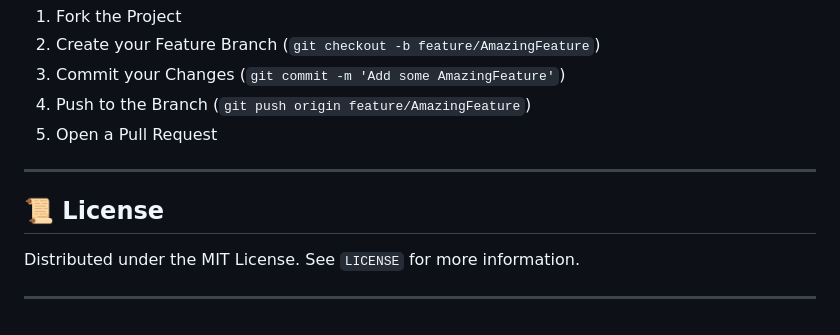
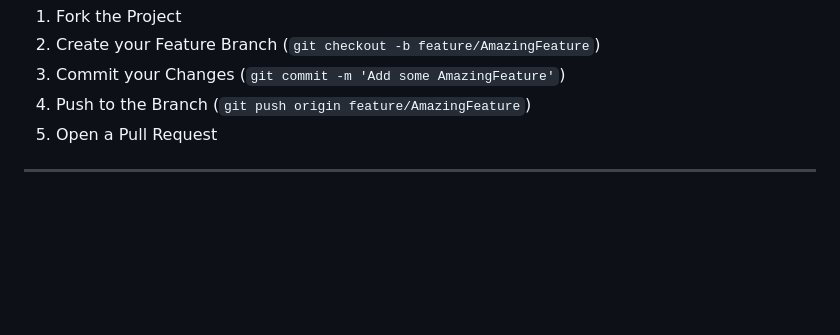
Before and after one commit to santosh6672/nutriscan-AI, a Markdown page: README.md, the part around the change. GitHub-like rendering; blank space fills up the shorter version.

Commit message:
Delete license section from README
Removed license section from README

```diff
--- a/README.md
+++ b/README.md
@@ -123,9 +123,3 @@ Contributions are what make the open-source community such an amazing place to l
 5.  Open a Pull Request
 
 ---
-
-## 📜 License
-
-Distributed under the MIT License. See `LICENSE` for more information.
-
----
```
